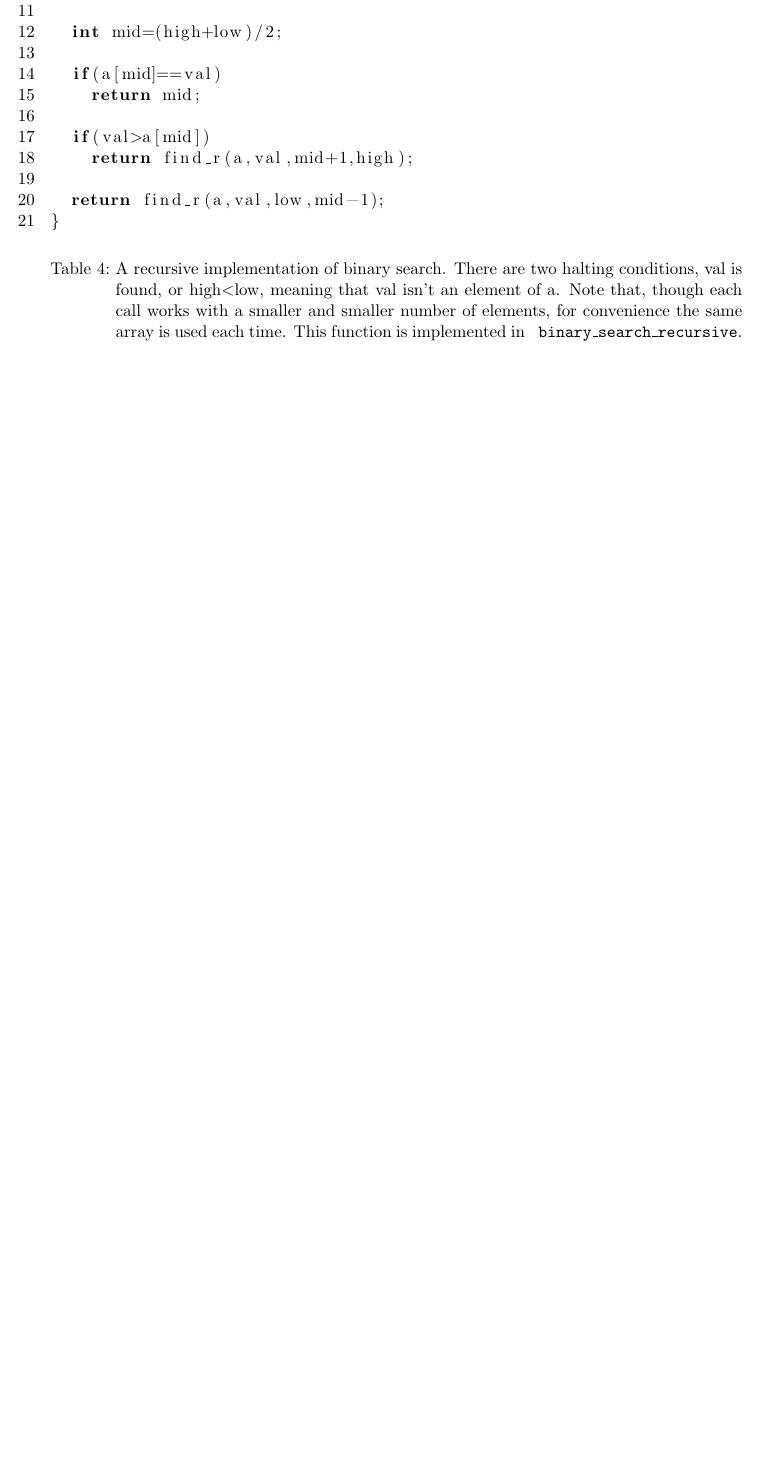
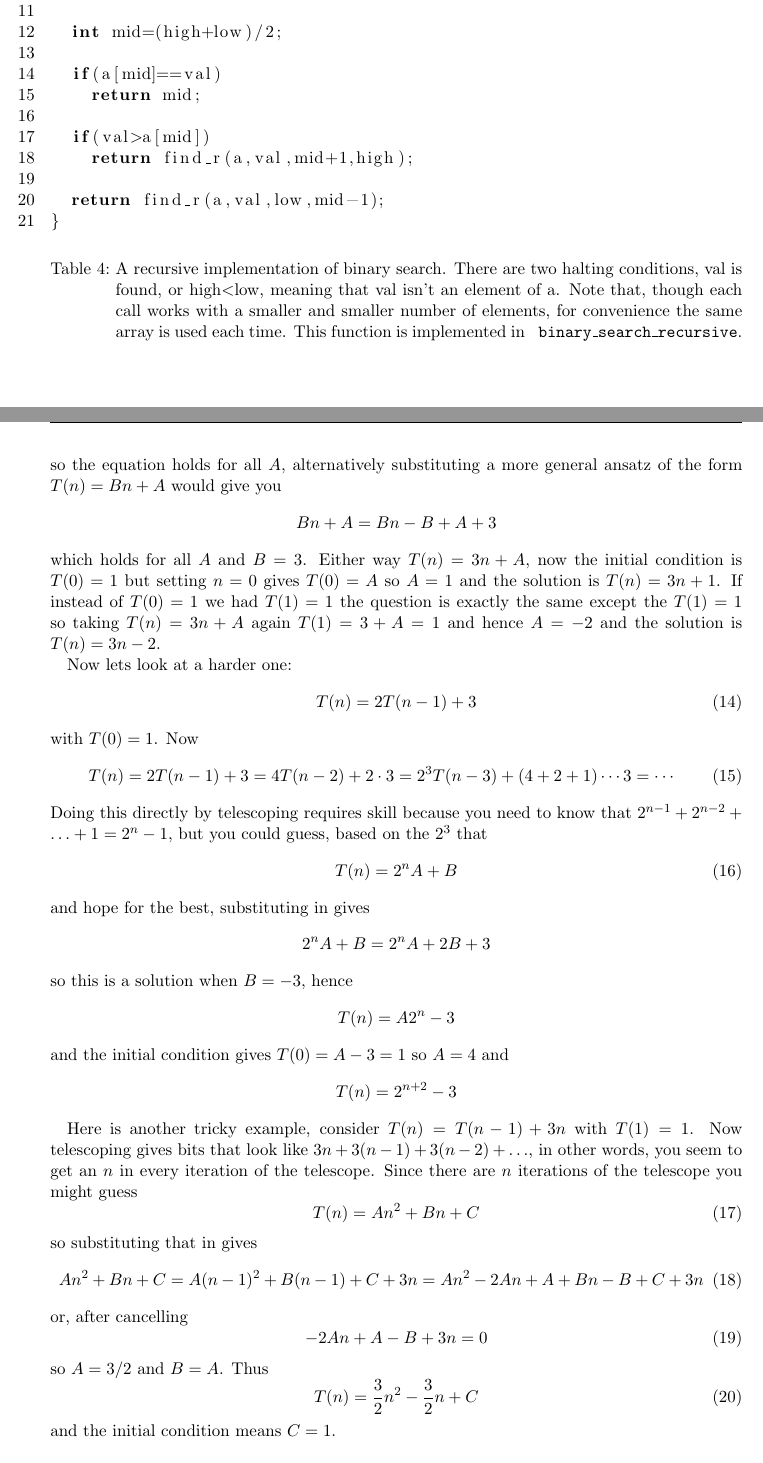
Before and after one commit to conorhoughton/COMS10007, a LaTeX document (2017_18/5_recursion/source/5_recursion.tex): part of page 3 of 3 before the commit and two parts of pages 3 and 4 of 5 after it, the two joined at a grey line, cut so that both start at the same text, the shorter picture padded with empty space. Compiled offline with pdfLaTeX.

Commit message:
added more examples

```diff
--- a/2017_18/5_recursion/source/5_recursion.tex
+++ b/2017_18/5_recursion/source/5_recursion.tex
@@ -12,7 +12,9 @@
 \usepackage{graphicx}
 \usepackage{listings}
 \lstset{language=C}
-\pagestyle{headings}
-\markright{COMS10007 - algorithms 5\_recursion (e/g) - Conor \texttt{github.com/conorhoughton/COMS10007}}
+\usepackage{fancyhdr}
+\pagestyle{fancy}
+\lfoot{\texttt{github.com/conorhoughton/COMS10007}}
+\lhead{COMS10007 - algorithms 5\_recursion (e/g) - Conor}
 \begin{document}
 
@@ -184,0 +201,51 @@ int find_r(int a[], int val,int low,int high)
+$$3n+A=3n-3+A+3$$ so the equation holds for all $A$, alternatively substituting a more general
+ansatz of the form $T(n)=Bn+A$ would give you
+$$Bn+A=Bn-B+A+3$$ which holds for all $A$ and $B=3$. Either way
+$T(n)=3n+A$, now the initial condition is $T(0)=1$ but setting $n=0$
+gives $T(0)=A$ so $A=1$ and the solution is $T(n)=3n+1$. If instead of
+$T(0)=1$ we had $T(1)=1$ the question is exactly the same except the
+$T(1)=1$ so taking $T(n)=3n+A$ again $T(1)=3+A=1$ and hence $A=-2$ and
+the solution is $T(n)=3n-2$.
+
+Now lets look at a harder one:
+\begin{equation}
+T(n)=2T(n-1)+3
+\end{equation}
+with $T(0)=1$. Now
+\begin{equation}
+T(n)=2T(n-1)+3=4T(n-2)+2\cdot 3=2^3T(n-3)+(4+2+1)\cdots 3 =\cdots
+\end{equation}
+Doing this directly by telescoping requires skill because you need to
+know that $2^{n-1}+2^{n-2}+\ldots +1=2^n-1$, but you could guess,
+based on the $2^3$ that
+\begin{equation}
+T(n)=2^nA+B
+\end{equation}
+and hope for the best, substituting in gives
+$$2^nA+B=2^nA+2B+3$$
+so this is a solution when $B=-3$, hence
+$$T(n)=A2^n-3$$
+and the initial condition gives $T(0)=A-3=1$ so $A=4$ and
+$$T(n)=2^{n+2}-3$$
+
+Here is another tricky example, consider $T(n)=T(n-1)+3n$ with
+$T(1)=1$. Now telescoping gives bits that look like
+$3n+3(n-1)+3(n-2)+\ldots$, in other words, you seem to get an $n$ in
+every iteration of the telescope. Since there are $n$ iterations of
+the telescope you might guess
+\begin{equation}
+T(n)=An^2+Bn+C
+\end{equation}
+so substituting that in gives
+\begin{equation}
+An^2+Bn+C=A(n-1)^2+B(n-1)+C+3n=An^2-2An+A+Bn-B+C+3n
+\end{equation}
+or, after cancelling
+\begin{equation}
+-2An+A-B+3n=0
+\end{equation}
+so $A=3/2$ and $B=A$. Thus
+\begin{equation}
+T(n)=\frac{3}{2}n^2-\frac{3}{2}n+C
+\end{equation}
+and the initial condition means $C=1$.
@@ -184,0 +267 @@ int find_r(int a[], int val,int low,int high)
+\end{eqnarray}
```
Also changed, not shown: 2017_18/5_recursion/5_recursion.pdf, 2017_18/5_recursion/source/5_recursion.tex (49 more changed lines).
